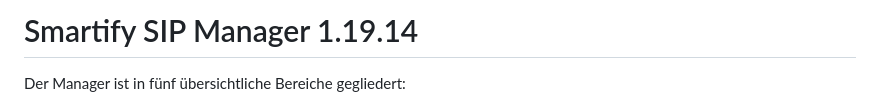
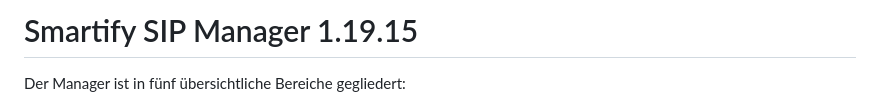
Before and after one commit to smartify-your-home/smartify-sip-manager, a Markdown page: smartify_sip_manager/README.md, the part around the change. Drawn GitHub-style.

Commit message:
Release v1.19.15 exact PiP corner alignment

```diff
--- a/smartify_sip_manager/README.md
+++ b/smartify_sip_manager/README.md
@@ -1,4 +1,4 @@
-# Smartify SIP Manager 1.19.14
+# Smartify SIP Manager 1.19.15
 
 Der Manager ist in fünf übersichtliche Bereiche gegliedert:
 
```
